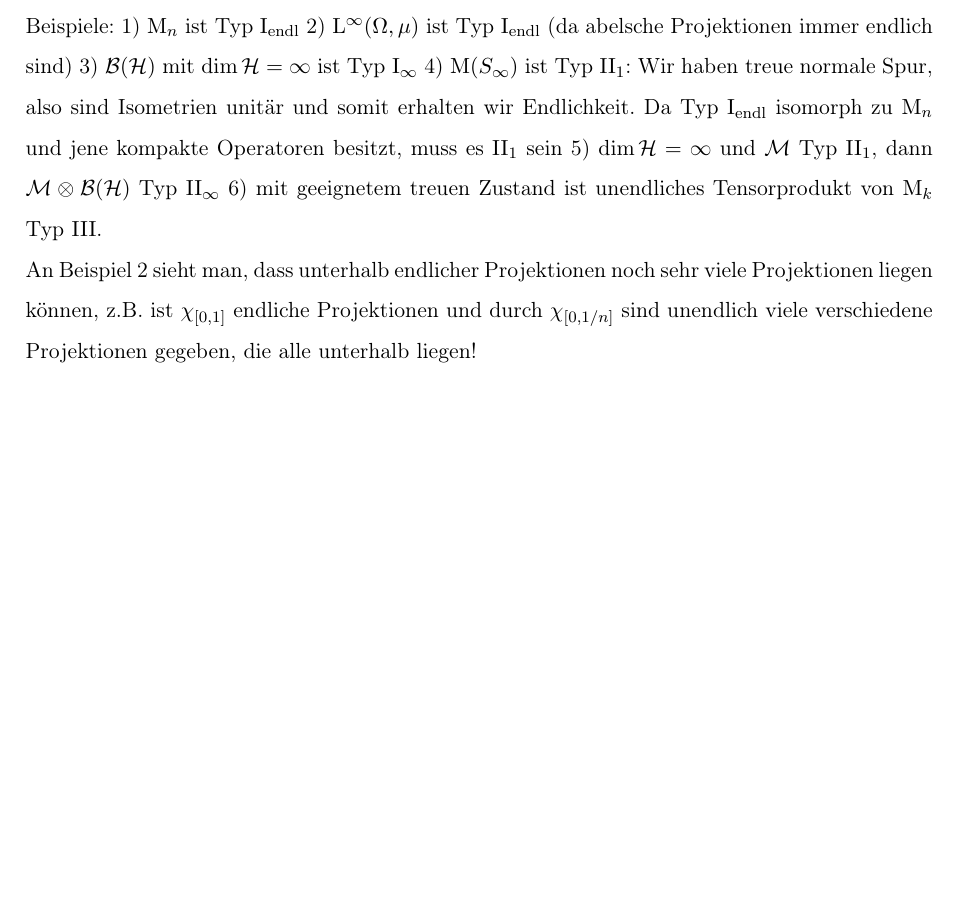
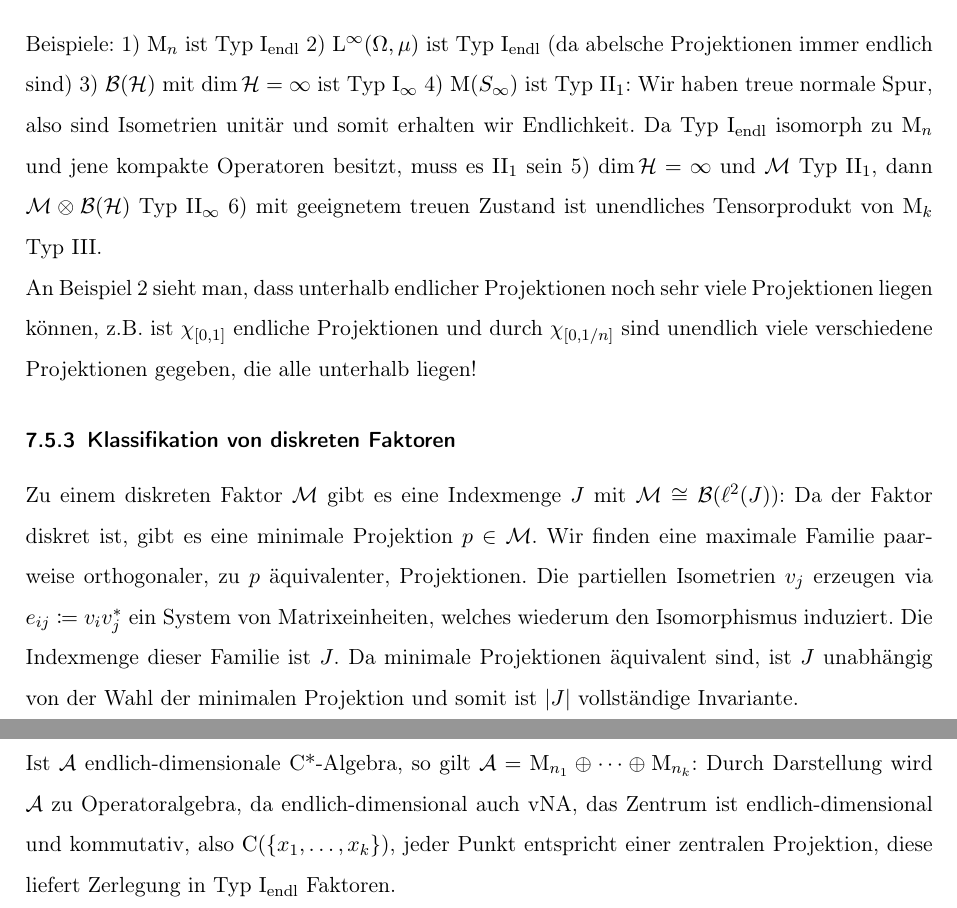
Before and after one commit to sbechtel/vna_zusammenfassung, a LaTeX document (zusammenfassung.tex): part of page 15 of 15 before the commit and two parts of pages 15 and 16 of 16 after it, the two joined at a grey line, cut so that both start at the same text, the shorter picture padded with empty space. Compiled offline with pdfLaTeX.

Commit message:
Klassifikation diskreter Faktoren

```diff
--- a/zusammenfassung.tex
+++ b/zusammenfassung.tex
@@ -434,4 +434,10 @@ Beispiele: 1) $\mathrm{M}_n$ ist Typ $\Ifin$ 2) $\mathrm{L}^\infty(\Omega, \mu)$
 
 An Beispiel 2 sieht man, dass unterhalb endlicher Projektionen noch sehr viele Projektionen liegen können, z.B. ist $\chi_{[0,1]}$ endliche Projektionen und durch $\chi_{[0,1/n]}$ sind unendlich viele verschiedene Projektionen gegeben, die alle unterhalb liegen!
 
+\subsubsection{Klassifikation von diskreten Faktoren}
+
+Zu einem diskreten Faktor $\M$ gibt es eine Indexmenge $J$ mit $\M\cong \B(\ell^2(J))$: Da der Faktor diskret ist, gibt es eine minimale Projektion $p\in \M$. Wir finden eine maximale Familie paarweise orthogonaler, zu $p$ äquivalenter, Projektionen. Die partiellen Isometrien $v_j$ erzeugen via $e_{ij}\coloneqq v_iv^*_j$ ein System von Matrixeinheiten, welches wiederum den Isomorphismus induziert. Die Indexmenge dieser Familie ist $J$. Da minimale Projektionen äquivalent sind, ist $J$ unabhängig von der Wahl der minimalen Projektion und somit ist $|J|$ vollständige Invariante.
+
+Ist $\A$ endlich-dimensionale C*-Algebra, so gilt $\A=\mathrm{M}_{n_1}\oplus \dots\oplus \mathrm{M}_{n_k}$: Durch Darstellung wird $\A$ zu Operatoralgebra, da endlich-dimensional auch vNA, das Zentrum ist endlich-dimensional und kommutativ, also $\mathrm{C}(\{x_1,\dots,x_k\})$, jeder Punkt entspricht einer zentralen Projektion, diese liefert Zerlegung in Typ $\Ifin$ Faktoren.
+
 \end{document}
```
Also changed, not shown: zusammenfassung.pdf.
